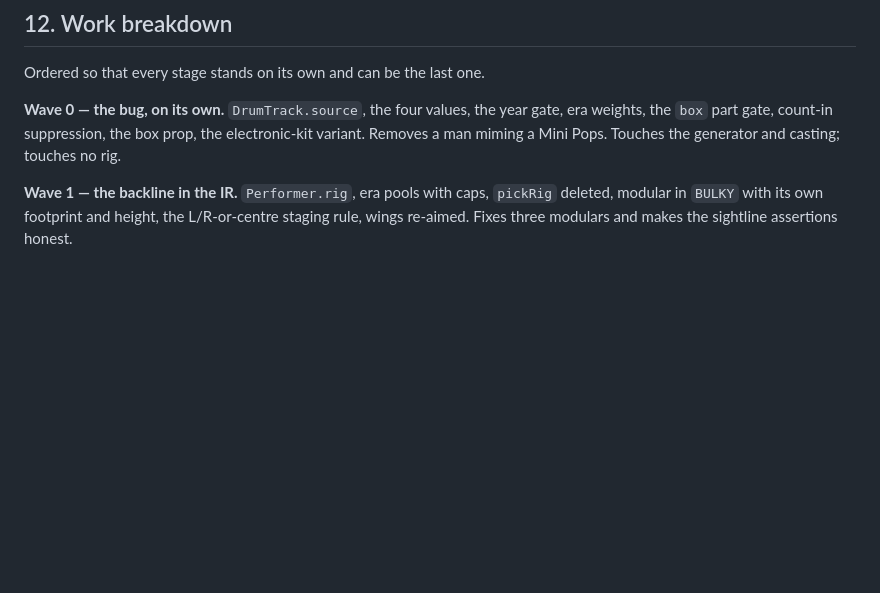
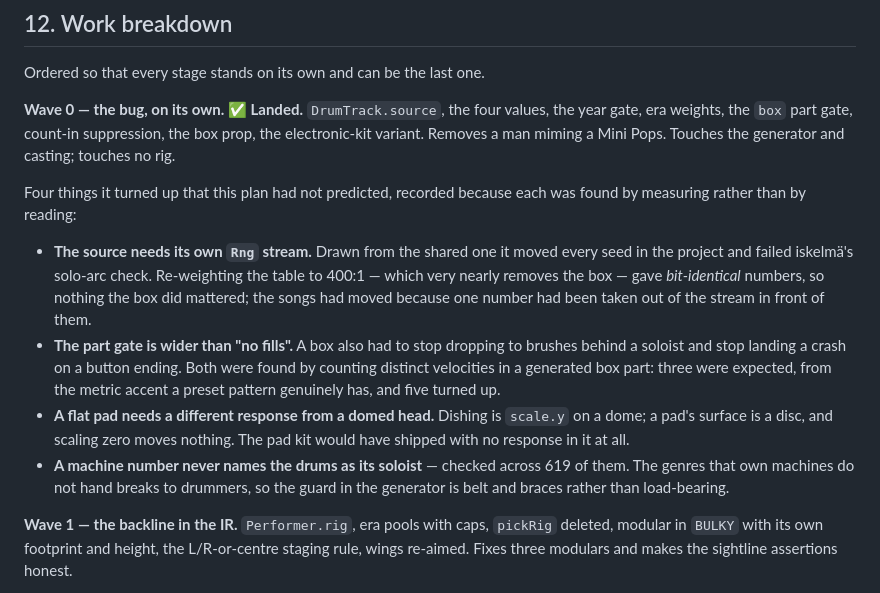
Before and after one commit to metuuu/midi-music-generator, a Markdown page: docs/backline-plan.md, the part around the change. Rendered like a GitHub page; blank space fills up the shorter version.

Commit message:
Record what Wave 0 turned up that the plan had not predicted

```diff
--- a/docs/backline-plan.md
+++ b/docs/backline-plan.md
@@ -358,10 +358,29 @@ Every assertion here is on the IR, so none of it needs eyes:
 
 Ordered so that every stage stands on its own and can be the last one.
 
-**Wave 0 — the bug, on its own.**
+**Wave 0 — the bug, on its own. ✅ Landed.**
 `DrumTrack.source`, the four values, the year gate, era weights, the `box` part gate,
 count-in suppression, the box prop, the electronic-kit variant. Removes a man miming a
 Mini Pops. Touches the generator and casting; touches no rig.
+
+Four things it turned up that this plan had not predicted, recorded because each was
+found by measuring rather than by reading:
+
+- **The source needs its own `Rng` stream.** Drawn from the shared one it moved every
+  seed in the project and failed iskelmä's solo-arc check. Re-weighting the table to
+  400:1 — which very nearly removes the box — gave *bit-identical* numbers, so nothing
+  the box did mattered; the songs had moved because one number had been taken out of
+  the stream in front of them.
+- **The part gate is wider than "no fills".** A box also had to stop dropping to
+  brushes behind a soloist and stop landing a crash on a button ending. Both were found
+  by counting distinct velocities in a generated box part: three were expected, from the
+  metric accent a preset pattern genuinely has, and five turned up.
+- **A flat pad needs a different response from a domed head.** Dishing is `scale.y` on a
+  dome; a pad's surface is a disc, and scaling zero moves nothing. The pad kit would
+  have shipped with no response in it at all.
+- **A machine number never names the drums as its soloist** — checked across 619 of
+  them. The genres that own machines do not hand breaks to drummers, so the guard in the
+  generator is belt and braces rather than load-bearing.
 
 **Wave 1 — the backline in the IR.**
 `Performer.rig`, era pools with caps, `pickRig` deleted, modular in `BULKY` with its own
```
